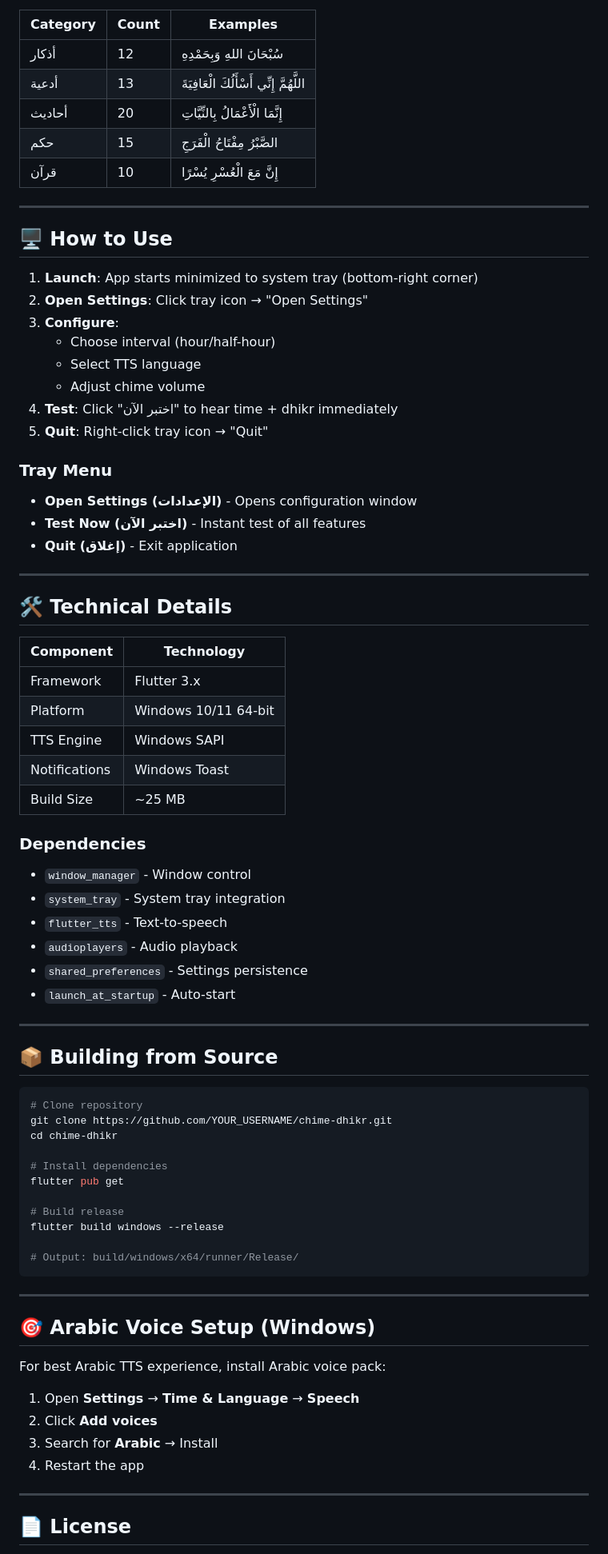
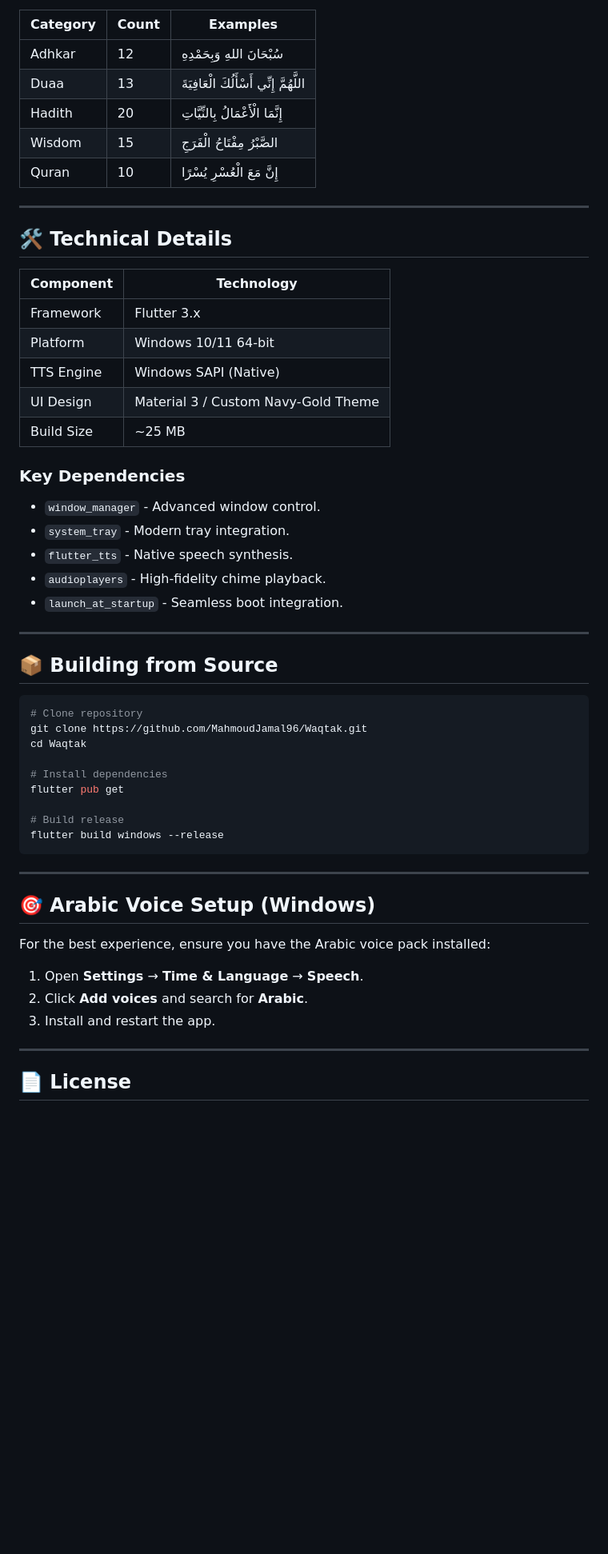
Before and after one commit to MahmoudJamal96/Waqtak, a Markdown page: README.md, the part around one of its changes. Shown at 80% size. GitHub-like rendering; blank space fills up the shorter version.

````diff
--- a/README.md
+++ b/README.md
@@ -54,29 +60,11 @@ The app includes **70 carefully selected phrases** with full Tashkeel:
 
 | Category | Count | Examples |
 |----------|-------|----------|
-| أذكار | 12 | سُبْحَانَ اللهِ وَبِحَمْدِهِ |
-| أدعية | 13 | اللَّهُمَّ إِنِّي أَسْأَلُكَ الْعَافِيَةَ |
-| أحاديث | 20 | إِنَّمَا الْأَعْمَالُ بِالنِّيَّاتِ |
-| حكم | 15 | الصَّبْرُ مِفْتَاحُ الْفَرَجِ |
-| قرآن | 10 | إِنَّ مَعَ الْعُسْرِ يُسْرًا |
-
----
-
-## 🖥️ How to Use
-
-1. **Launch**: App starts minimized to system tray (bottom-right corner)
-2. **Open Settings**: Click tray icon → "Open Settings"
-3. **Configure**:
-   - Choose interval (hour/half-hour)
-   - Select TTS language
-   - Adjust chime volume
-4. **Test**: Click "اختبر الآن" to hear time + dhikr immediately
-5. **Quit**: Right-click tray icon → "Quit"
-
-### Tray Menu
-- **Open Settings (الإعدادات)** - Opens configuration window
-- **Test Now (اختبر الآن)** - Instant test of all features
-- **Quit (إغلاق)** - Exit application
+| Adhkar | 12 | سُبْحَانَ اللهِ وَبِحَمْدِهِ |
+| Duaa | 13 | اللَّهُمَّ إِنِّي أَسْأَلُكَ الْعَافِيَةَ |
+| Hadith | 20 | إِنَّمَا الْأَعْمَالُ بِالنِّيَّاتِ |
+| Wisdom | 15 | الصَّبْرُ مِفْتَاحُ الْفَرَجِ |
+| Quran | 10 | إِنَّ مَعَ الْعُسْرِ يُسْرًا |
 
 ---
 
@@ -86,17 +74,16 @@ The app includes **70 carefully selected phrases** with full Tashkeel:
 |-----------|------------|
 | Framework | Flutter 3.x |
 | Platform | Windows 10/11 64-bit |
-| TTS Engine | Windows SAPI |
-| Notifications | Windows Toast |
+| TTS Engine | Windows SAPI (Native) |
+| UI Design | Material 3 / Custom Navy-Gold Theme |
 | Build Size | ~25 MB |
 
-### Dependencies
-- `window_manager` - Window control
-- `system_tray` - System tray integration
-- `flutter_tts` - Text-to-speech
-- `audioplayers` - Audio playback
-- `shared_preferences` - Settings persistence
-- `launch_at_startup` - Auto-start
+### Key Dependencies
+- `window_manager` - Advanced window control.
+- `system_tray` - Modern tray integration.
+- `flutter_tts` - Native speech synthesis.
+- `audioplayers` - High-fidelity chime playback.
+- `launch_at_startup` - Seamless boot integration.
 
 ---
 
@@ -104,28 +91,24 @@ The app includes **70 carefully selected phrases** with full Tashkeel:
 
 ```bash
 # Clone repository
-git clone https://github.com/YOUR_USERNAME/chime-dhikr.git
-cd chime-dhikr
+git clone https://github.com/MahmoudJamal96/Waqtak.git
+cd Waqtak
 
 # Install dependencies
 flutter pub get
 
 # Build release
 flutter build windows --release
-
-# Output: build/windows/x64/runner/Release/
 ```
 
 ---
 
 ## 🎯 Arabic Voice Setup (Windows)
 
-For best Arabic TTS experience, install Arabic voice pack:
-
-1. Open **Settings** → **Time & Language** → **Speech**
-2. Click **Add voices**
-3. Search for **Arabic** → Install
-4. Restart the app
+For the best experience, ensure you have the Arabic voice pack installed:
+1. Open **Settings** → **Time & Language** → **Speech**.
+2. Click **Add voices** and search for **Arabic**.
+3. Install and restart the app.
 
 ---
 
````
Also changed, not shown: other parts of README.md (+32 -39 lines).
